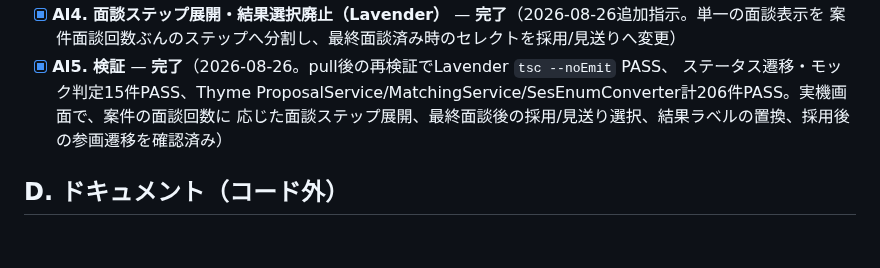
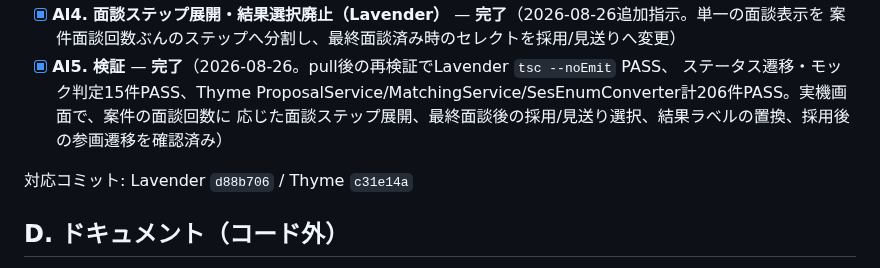
Before and after one commit to 2way-adachi/2way-ses-system, a Markdown page: docs/development/20260818_1758_fix-tasks.md, the part around the change. Drawn GitHub-style; blank space fills up the shorter version.

Commit message:
docs: 提案進捗の実装コミットを記録

```diff
--- a/docs/development/20260818_1758_fix-tasks.md
+++ b/docs/development/20260818_1758_fix-tasks.md
@@ -1175,6 +1175,8 @@ Thymeの実装は `PersonnelService.fill` で氏名だけをLIKE検索してい
   ステータス遷移・モック判定15件PASS、Thyme ProposalService/MatchingService/SesEnumConverter計206件PASS。実機画面で、案件の面談回数に
   応じた面談ステップ展開、最終面談後の採用/見送り選択、結果ラベルの置換、採用後の参画遷移を確認済み）
 
+対応コミット: Lavender `d88b706` / Thyme `c31e14a`
+
 ## D. ドキュメント（コード外）
 
 - [x] D1. [実装現状の記録](implementation-status.md)へ追記済み:
```
